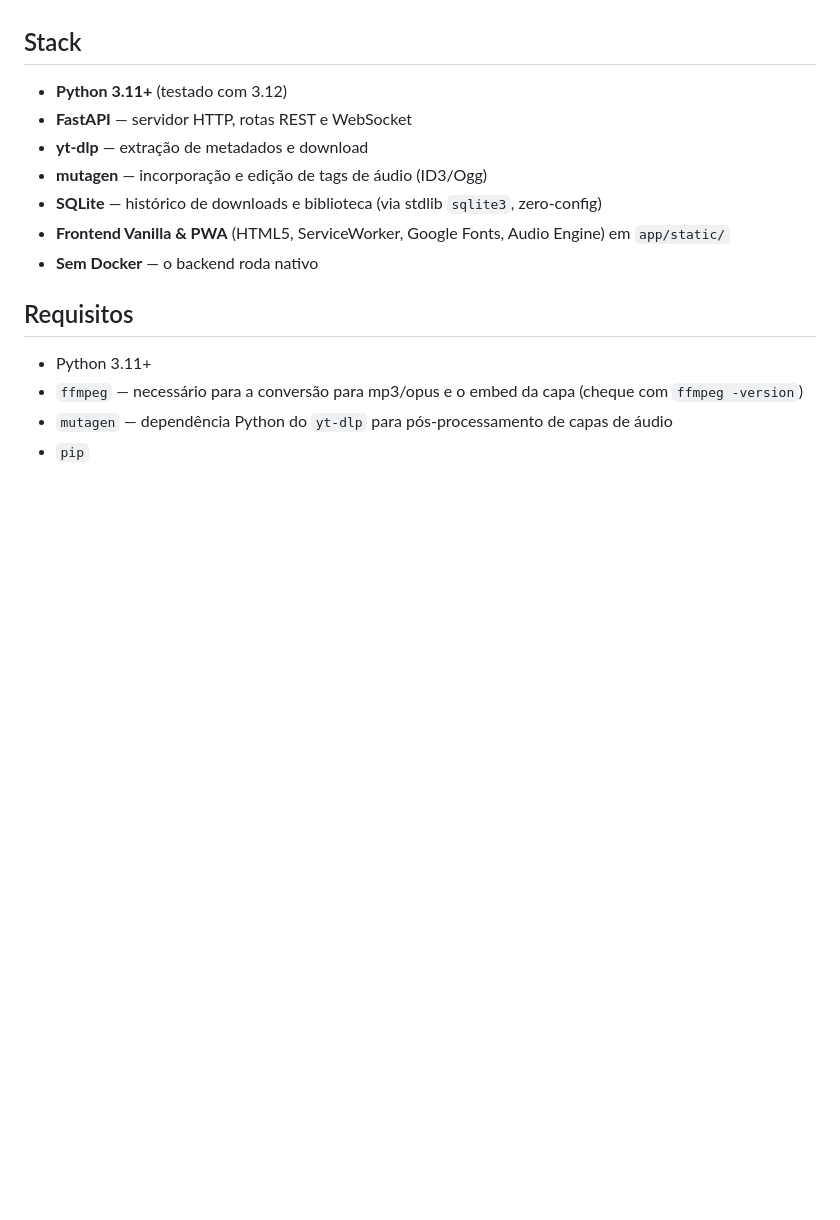
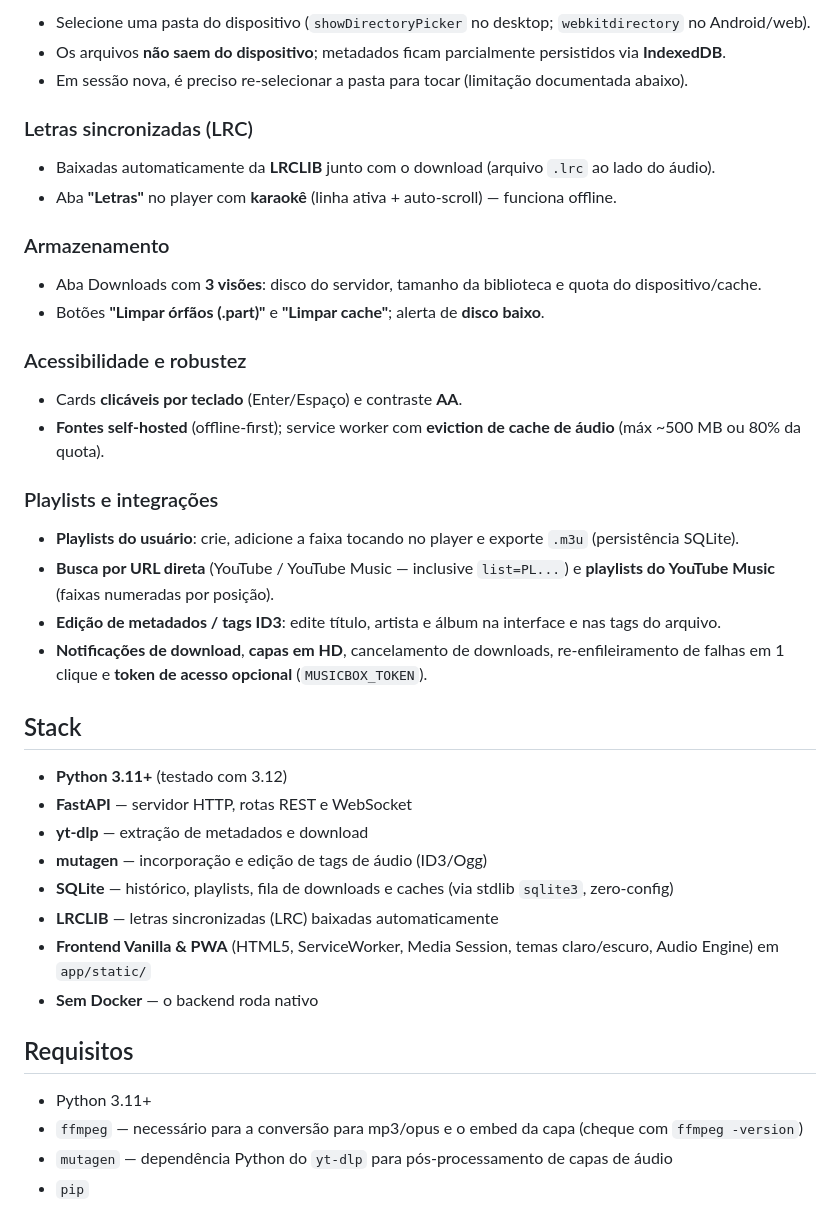
Before and after one commit to Lucas-Damasceno-dev/musicbox, a Markdown page: README.md, the part around one of its changes. Rendered like a GitHub page; blank space fills up the shorter version.

```diff
--- a/README.md
+++ b/README.md
@@ -26,3 +50,28 @@ MusicBox é um **Player de Música e Downloader Pessoal (Self-Hosted)** que busc
+- Selecione uma pasta do dispositivo (`showDirectoryPicker` no desktop; `webkitdirectory` no Android/web).
+- Os arquivos **não saem do dispositivo**; metadados ficam parcialmente persistidos via **IndexedDB**.
+- Em sessão nova, é preciso re-selecionar a pasta para tocar (limitação documentada abaixo).
+
+### Letras sincronizadas (LRC)
+
+- Baixadas automaticamente da **LRCLIB** junto com o download (arquivo `.lrc` ao lado do áudio).
+- Aba **"Letras"** no player com **karaokê** (linha ativa + auto-scroll) — funciona offline.
+
+### Armazenamento
+
+- Aba Downloads com **3 visões**: disco do servidor, tamanho da biblioteca e quota do dispositivo/cache.
+- Botões **"Limpar órfãos (.part)"** e **"Limpar cache"**; alerta de **disco baixo**.
+
+### Acessibilidade e robustez
+
+- Cards **clicáveis por teclado** (Enter/Espaço) e contraste **AA**.
+- **Fontes self-hosted** (offline-first); service worker com **eviction de cache de áudio** (máx ~500 MB ou 80% da quota).
+
+### Playlists e integrações
+
+- **Playlists do usuário**: crie, adicione a faixa tocando no player e exporte `.m3u` (persistência SQLite).
+- **Busca por URL direta** (YouTube / YouTube Music — inclusive `list=PL...`) e **playlists do YouTube Music** (faixas numeradas por posição).
+- **Edição de metadados / tags ID3**: edite título, artista e álbum na interface e nas tags do arquivo.
+- **Notificações de download**, **capas em HD**, cancelamento de downloads, re-enfileiramento de falhas em 1 clique e **token de acesso opcional** (`MUSICBOX_TOKEN`).
 
 ## Stack
 
@@ -30,8 +79,9 @@ MusicBox é um **Player de Música e Downloader Pessoal (Self-Hosted)** que busc
 - **FastAPI** — servidor HTTP, rotas REST e WebSocket
 - **yt-dlp** — extração de metadados e download
 - **mutagen** — incorporação e edição de tags de áudio (ID3/Ogg)
-- **SQLite** — histórico de downloads e biblioteca (via stdlib `sqlite3`, zero-config)
-- **Frontend Vanilla & PWA** (HTML5, ServiceWorker, Google Fonts, Audio Engine) em `app/static/`
+- **SQLite** — histórico, playlists, fila de downloads e caches (via stdlib `sqlite3`, zero-config)
+- **LRCLIB** — letras sincronizadas (LRC) baixadas automaticamente
+- **Frontend Vanilla & PWA** (HTML5, ServiceWorker, Media Session, temas claro/escuro, Audio Engine) em `app/static/`
 - **Sem Docker** — o backend roda nativo
 
 ## Requisitos
```
Also changed, not shown: other parts of README.md (+79 -35 lines), docs/screenshots/musicbox-busca.png (added).
